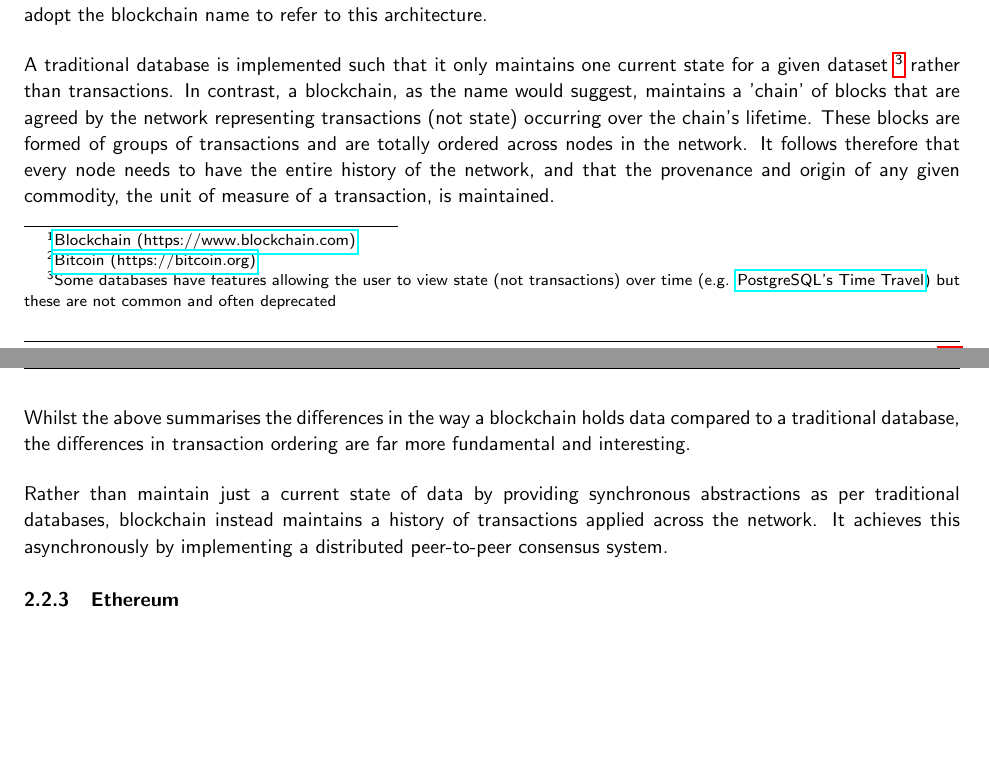
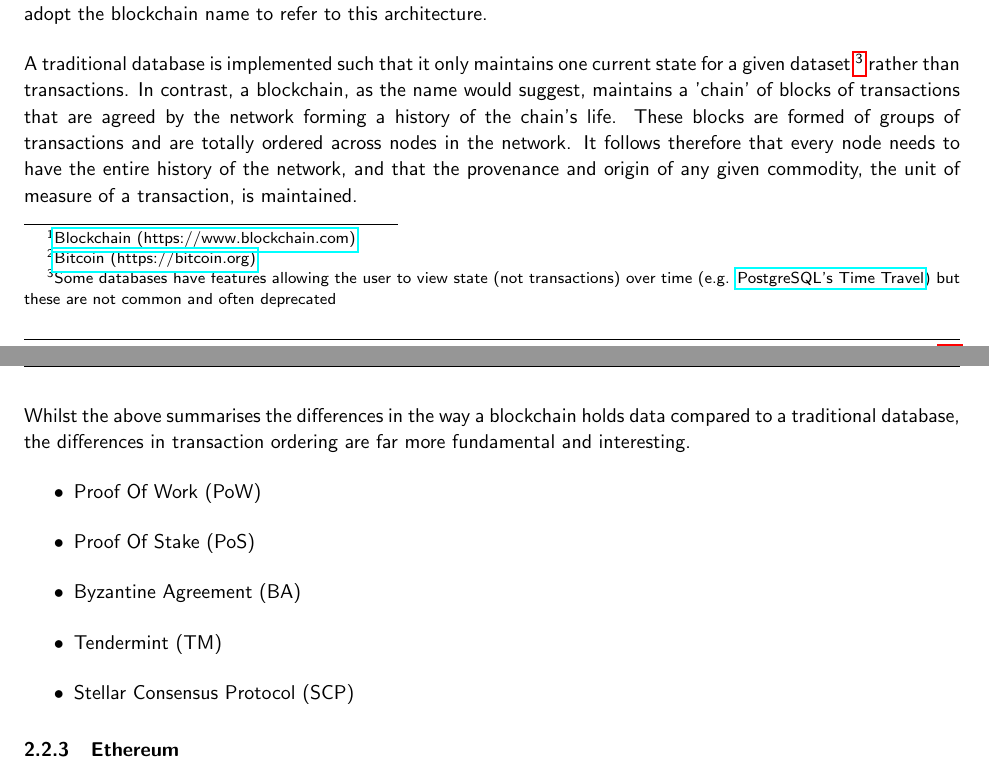
Before and after one commit to FreddieLindsey/private-distributed-data-paper, a LaTeX document (project.tex, which reads sections/background/02_public_decentralised_ledgers.tex): two parts of pages 6 and 7 of 13, joined at a grey line, cut so that both start at the same text, the shorter picture padded with empty space. Compiled offline with pdfLaTeX.

Commit message:
Add reference to ethereum white paper, break for understanding consensus

```diff
--- a/sections/background/02_public_decentralised_ledgers.tex
+++ b/sections/background/02_public_decentralised_ledgers.tex
@@ -8,11 +8,17 @@ A public de-centralised ledger (PDL) is a recent invention which endeavours to m
 
 The Blockchain~\footnote{\href{https://www.blockchain.com/}{Blockchain (https://www.blockchain.com)}} is the underlying technology that is used by cryptocurrencies such as Bitcoin~\footnote{\href{https://bitcoin.org/en/}{Bitcoin (https://bitcoin.org)}}. Since Blockchain was the first widely-available public de-centralised ledger, most public de-centralised ledgers since have chosen to adopt the blockchain name to refer to this architecture.
 
-A traditional database is implemented such that it only maintains one current state for a given dataset~\footnote{Some databases have features allowing the user to view state (not transactions) over time (e.g. \href{https://www.postgresql.org/docs/6.3/static/c0503.htm}{PostgreSQL's Time Travel}) but these are not common and often deprecated} rather than transactions. In contrast, a blockchain, as the name would suggest, maintains a 'chain' of blocks that are agreed by the network representing transactions (not state) occurring over the chain's lifetime. These blocks are formed of groups of transactions and are totally ordered across nodes in the network. It follows therefore that every node needs to have the entire history of the network, and that the provenance and origin of any given commodity, the unit of measure of a transaction, is maintained.
+A traditional database is implemented such that it only maintains one current state for a given dataset~\footnote{Some databases have features allowing the user to view state (not transactions) over time (e.g. \href{https://www.postgresql.org/docs/6.3/static/c0503.htm}{PostgreSQL's Time Travel}) but these are not common and often deprecated} rather than transactions. In contrast, a blockchain, as the name would suggest, maintains a 'chain' of blocks of transactions that are agreed by the network forming a history of the chain's life. These blocks are formed of groups of transactions and are totally ordered across nodes in the network. It follows therefore that every node needs to have the entire history of the network, and that the provenance and origin of any given commodity, the unit of measure of a transaction, is maintained.
 
 Whilst the above summarises the differences in the way a blockchain holds data compared to a traditional database, the differences in transaction ordering are far more fundamental and interesting.
 
-Rather than maintain just a current state of data by providing synchronous abstractions as per traditional databases, blockchain instead maintains a history of transactions applied across the network. It achieves this asynchronously by implementing a distributed peer-to-peer consensus system.
+\begin{itemize}
+  \item Proof Of Work (PoW)
+  \item Proof Of Stake (PoS)
+  \item Byzantine Agreement (BA)
+  \item Tendermint (TM)
+  \item Stellar Consensus Protocol (SCP)
+\end{itemize}
 
 \subsubsection{Ethereum}
 
```
Also changed, not shown: sources.bib (+8 -0 lines).
